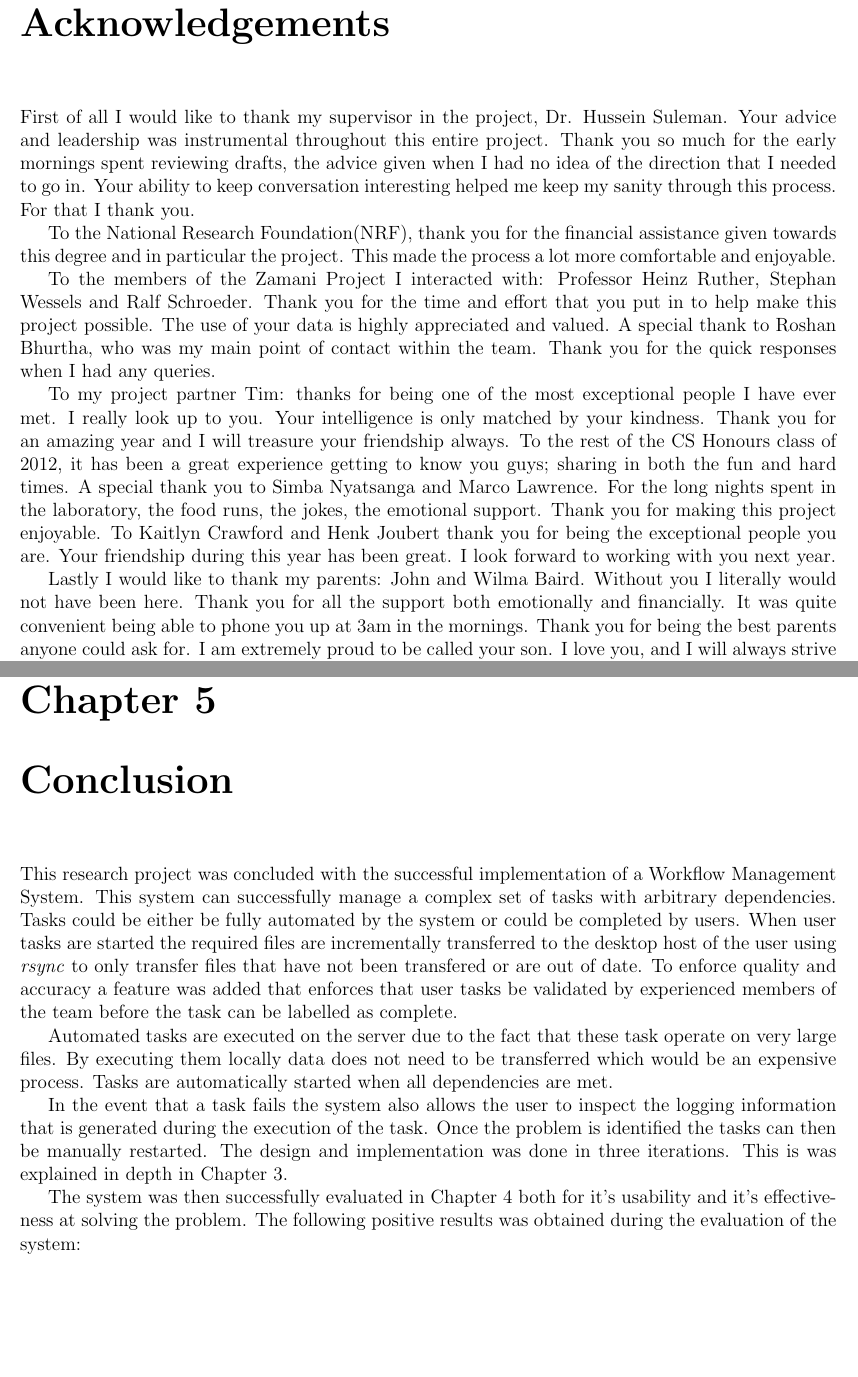
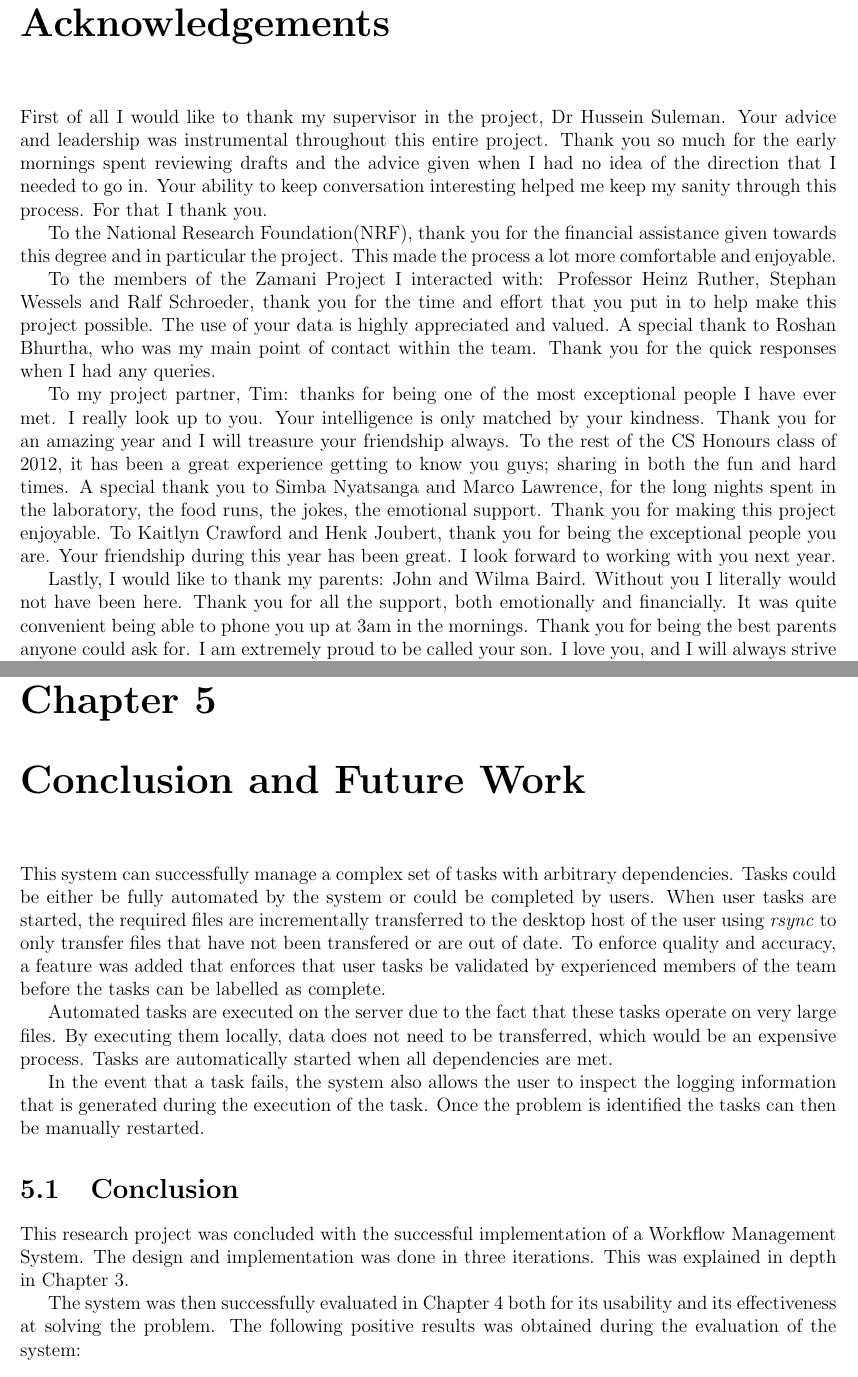
Before and after one commit to DEADBEEF/SNATCH, a LaTeX thesis (writeup/thesis_michiel/thesis.tex, which reads writeup/thesis_michiel/conclusion.tex): two parts of pages 3 and 43 of 56, joined at a grey line, cut so that both start at the same text, the shorter picture padded with empty space. Compiled offline with pdfLaTeX.

Commit message:
3 am edit

```diff
--- a/writeup/thesis_michiel/conclusion.tex
+++ b/writeup/thesis_michiel/conclusion.tex
@@ -1,28 +1,32 @@
-\chapter{Conclusion\label{chap4}}
-This research project was concluded with the successful implementation of a
-Workflow Management System. This system can successfully manage a complex set
+\chapter{Conclusion and Future Work\label{chap4}}
+
+This system can successfully manage a complex set
 of tasks with arbitrary dependencies. Tasks could be either be fully automated
-by the system or could be completed by users. When user tasks are started the
+by the system or could be completed by users. When user tasks are started, the
 required files are incrementally transferred to the desktop host of the user
 using \emph{rsync} to only transfer files that have not been transfered or are
-out of date. To enforce quality and accuracy a feature was added that enforces
-that user tasks be validated by experienced members of the team before the task
+out of date. To enforce quality and accuracy, a feature was added that enforces
+that user tasks be validated by experienced members of the team before the tasks
 can be labelled as complete.
 
 Automated tasks are executed on the
-server due to the fact that these task operate on very large files. By executing
-them locally data does not need to be transferred which would be an expensive
+server due to the fact that these tasks operate on very large files. By executing
+them locally, data does not need to be transferred, which would be an expensive
 process. Tasks are automatically started when all dependencies are met.
 
-In the event that a task fails the system also allows the user to inspect the
+In the event that a task fails, the system also allows the user to inspect the
 logging information that is generated during the execution of the task. Once the
-problem is identified the tasks can then be manually restarted.  The design and
-implementation was done in three iterations. This is was explained in depth in
+problem is identified the tasks can then be manually restarted.
+
+\section{Conclusion}
+This research project was concluded with the successful implementation of a
+Workflow Management System.  The design and
+implementation was done in three iterations. This was explained in depth in
 Chapter~\ref{chap2}.
 
 
-The system was then successfully evaluated in Chapter~\ref{chap3} both for it's
-usability and it's effectiveness at solving the problem. The following positive
+The system was then successfully evaluated in Chapter~\ref{chap3} both for its
+usability and its effectiveness at solving the problem. The following positive
 results was obtained during the evaluation of the system:
 \begin{enumerate}
     \item The system was successfully able to implement and execute a portion of
--- a/writeup/thesis_michiel/thesis.tex
+++ b/writeup/thesis_michiel/thesis.tex
@@ -50,9 +50,9 @@ easy to learn.
 \end{abstract}
 \chapter*{Acknowledgements}
 \addcontentsline{toc}{chapter}{Acknowledgements}
-First of all I would like to thank my supervisor in the project, Dr. Hussein
+First of all I would like to thank my supervisor in the project, Dr Hussein
 Suleman. Your advice and leadership was instrumental throughout this entire
-project. Thank you so much for the early mornings spent reviewing drafts, the
+project. Thank you so much for the early mornings spent reviewing drafts and the
 advice given when I had no idea of the direction that I needed to go in. Your
 ability to keep conversation interesting helped me keep my sanity through this
 process. For that I thank you.
@@ -62,25 +62,25 @@ given towards this degree and in particular the project. This made the process
 a lot more comfortable and enjoyable.
 
 To the members of the Zamani Project I
-interacted with: Professor Heinz Ruther, Stephan Wessels and Ralf Schroeder.
-Thank you for the time and effort that you put in to help make this project
+interacted with: Professor Heinz Ruther, Stephan Wessels and Ralf Schroeder,
+thank you for the time and effort that you put in to help make this project
 possible. The use of your data is highly appreciated and valued. A special thank
 to Roshan Bhurtha, who was my main point of contact within the team. Thank you
 for the quick responses when I had any queries.
 
-To my project partner Tim: thanks for being one of the most exceptional people I
+To my project partner, Tim: thanks for being one of the most exceptional people I
 have ever met. I really look up to you. Your intelligence is only matched by
 your kindness. Thank you for an amazing year and I will treasure your friendship
 always. To the rest of the CS Honours class of 2012, it has been a great
 experience getting to know you guys; sharing in both the fun and hard times.
-A special thank you to Simba Nyatsanga and Marco Lawrence. For
+A special thank you to Simba Nyatsanga and Marco Lawrence, for
 the long nights spent in the laboratory, the food runs, the jokes, the emotional
 support. Thank you for making this project enjoyable. To Kaitlyn Crawford and
-Henk Joubert thank you for being the exceptional people you are. Your friendship
+Henk Joubert, thank you for being the exceptional people you are. Your friendship
 during this year has been great. I look forward to working with you next year.
 
-Lastly I would like to thank my parents: John and Wilma Baird. Without you I
-literally would not have been here. Thank you for all the support both
+Lastly, I would like to thank my parents: John and Wilma Baird. Without you I
+literally would not have been here. Thank you for all the support, both
 emotionally and financially. It was quite convenient being able to phone you up
 at 3am in the mornings. Thank you for being the best parents anyone could ask
 for. I am extremely proud to be called your son. I love you, and I will always
```
Also changed, not shown: writeup/thesis_michiel/design.tex (+3 -3 lines), writeup/thesis_michiel/intro.tex (+9 -9 lines), writeup/thesis_michiel/conclusion.tex (9 more changed lines), writeup/thesis_michiel/thesis.tex (12 more changed lines).
